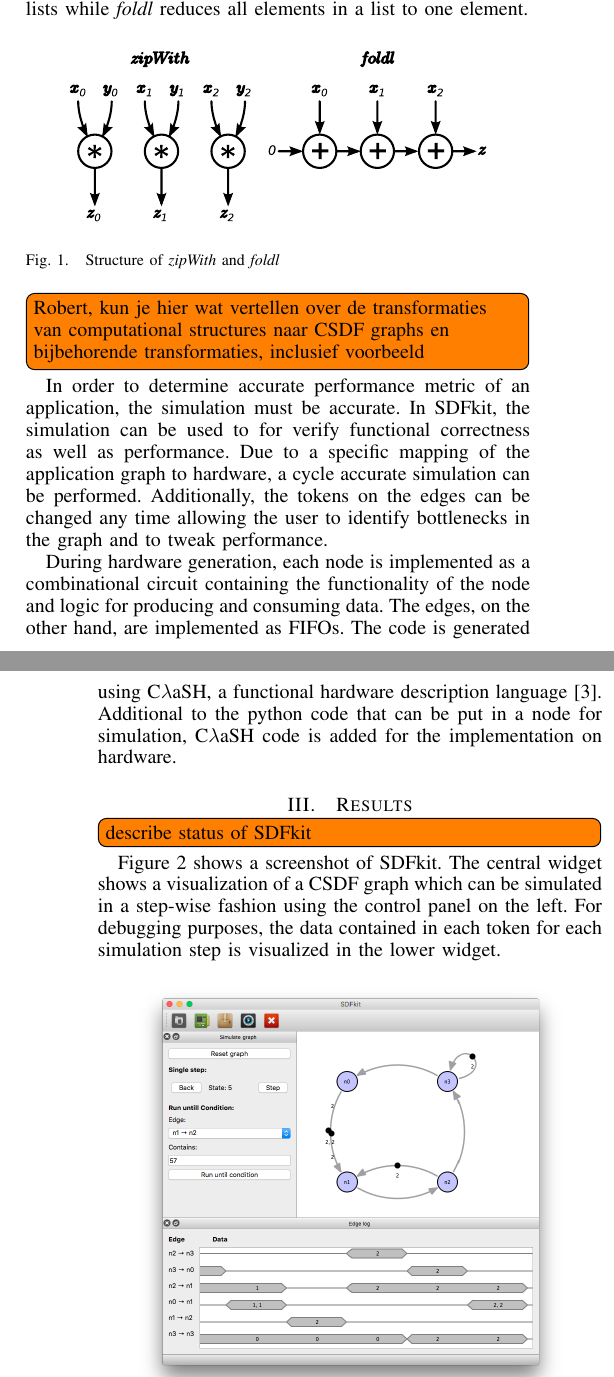
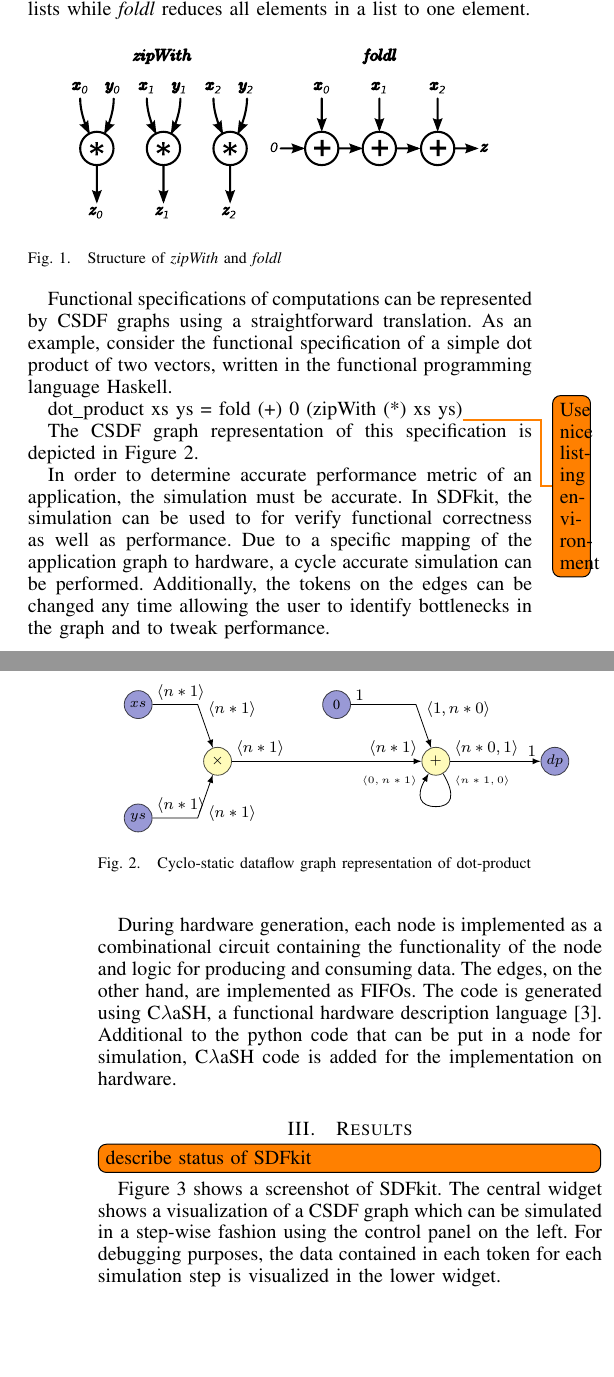
Before and after one commit to rinsewester/SDFkit, a LaTeX paper (paper/paper.tex, which reads paper/csdf-dp.tex): two parts of the columns of pages 1 and 2 of 2, joined at a grey line, cut so that both start at the same text, the shorter picture padded with empty space. Compiled offline with pdfLaTeX.

Commit message:
Plaatje CSDF

```diff
--- /dev/null
+++ b/paper/csdf-dp.tex
@@ -0,0 +1,62 @@
+\begin{tikzpicture}[xscale=0.7]
+
+\tikzstyle{sdfgnode} = [circle,draw=black,draw opacity=0.7,fill=yellow!30,fill opacity=0.9,inner sep=0,minimum width=14pt,font=\scriptsize,text=black,text opacity=1]%
+\tikzstyle{sdfgdata} = [sdfgnode, inner sep=1pt,fill=blue!60!black,fill opacity=0.4]%
+\tikzstyle{sdfgmem} = [sdfgnode, rectangle, rounded corners=4pt, inner sep=2pt,fill=blue!60!black,fill opacity=0.1]%
+\tikzstyle{sdfgarc} = [->,minimum width=1pt,>=latex,sloped]%
+\tikzstyle{token} = [circle,inner sep=0,draw=black,fill=black,minimum size=5pt]%
+\tikzstyle{rate} = [inner sep=2pt,font=\footnotesize]%
+\tikzstyle{bb} = [rectangle, draw=black!20, dashed]%
+
+\node[sdfgdata] (xs) at (-1.5, 1) {$xs$};
+\node[sdfgdata] (ys) at (-1.5, -1) {$ys$};
+\node[sdfgnode] (mul) at (0.5, 0) {$\times$};
+
+\node[sdfgdata] (a) at (3.5, 1) {0};
+\node[sdfgnode] (f) at (6, 0) {$+$};
+\node[sdfgdata] (w) at (9, 0) {$dp$};
+%\node[sdfgdata] (x) at (2.5, 0) {$ps$};
+
+\draw[sdfgarc] (xs) --
+    node[pos=0.0,sloped,rate,anchor=south west] {$\langle n * 1 \rangle$}
+    +(1.5, 0) --
+    node[pos=0.4,sloped=false,rate,anchor=south west] {$\langle n * 1 \rangle$}
+    (mul);
+
+\draw[sdfgarc] (ys) --
+    node[pos=0.0,sloped,rate,anchor=south west] {$\langle n * 1 \rangle$}
+    +(1.5, 0) --
+    node[pos=0.4,sloped=false,rate,anchor=north west] {$\langle n * 1 \rangle$}
+    (mul);
+
+\draw[sdfgarc] (mul) --
+    node[pos=0.0,sloped,rate,anchor=south west] {$\langle n * 1 \rangle$}
+    node[pos=1.0,sloped=false,rate,anchor=south east] {$\langle n * 1 \rangle$}
+    (f);
+
+\draw[sdfgarc] (a) --
+    node[pos=0.0,sloped,rate,anchor=south west] {$1$}
+    +(2, 0) --
+    node[pos=0.4,sloped=false,rate,anchor=south west] {$\langle 1, n * 0 \rangle$}
+    (f);
+
+%\draw[sdfgarc] (x) --
+%    node[pos=0.0,sloped,rate,anchor=south west] {$\langle n * 1 \rangle$}
+%    node[pos=0.9,sloped=false,rate,anchor=south east] {$\langle 0, n * 1 \rangle$}
+%    (f);
+
+\draw[sdfgarc] (f) --
+    node[pos=0.0,rate,anchor=south west] {$\langle n * 0, 1 \rangle$}
+    node[pos=1.0,rate,anchor=south east] {$1$}
+    (w);
+
+\begin{scope}[scale=0.8]
+\draw[sdfgarc] (f)
+    .. controls ($(f) + (-50:1)$) and ($(f) + (0.5,-1)$) .. ($(f) + (0, -1)$)
+    node[pos=0.3, sloped=false, rate, anchor=south west, font=\tiny] {$ \langle n * 1, 0 \rangle $}
+    .. controls ($(f) + (-0.5,-1)$) and ($(f) + (-130:1)$) ..
+    node[pos=0.7, sloped=false, rate, anchor=south east, font=\tiny] {$ \langle 0, n * 1 \rangle $}
+    (f);
+\end{scope}
+
+\end{tikzpicture}
--- a/paper/paper.tex
+++ b/paper/paper.tex
@@ -4,7 +4,7 @@
 \usepackage{todonotes}
 \usepackage{cite}
 \usepackage[cmex10]{amsmath}
-
+\usetikzlibrary{calc,positioning}
 
 \newcommand{\clash}{C$\lambda$aSH}
 
@@ -268,7 +268,18 @@
     \label{fig:zipwthandfoldlstruct}
   \end{figure}
 
-  \todo[inline]{Robert, kun je hier wat vertellen over de transformaties van computational structures naar CSDF graphs en bijbehorende transformaties, inclusief voorbeeld}
+  Functional specifications of computations can be represented by CSDF graphs using a straightforward translation.
+  As an example, consider the functional specification of a simple dot product of two vectors, written in the functional programming language Haskell.
+
+dot\_product xs ys = fold (+) 0 (zipWith (*) xs ys)\todo{Use nice listing environment}
+
+  The CSDF graph representation of this specification is depicted in Figure~\ref{fig:csdf-dotproduct}.
+  \begin{figure}[h!]
+    \centering
+    \input{csdf-dp}
+    \caption{Cyclo-static dataflow graph representation of dot-product}
+    \label{fig:csdf-dotproduct}
+  \end{figure}
 
   In order to determine accurate performance metric of an application, the simulation must be accurate.
   In SDFkit, the simulation can be used to for verify functional correctness as well as performance.
```
